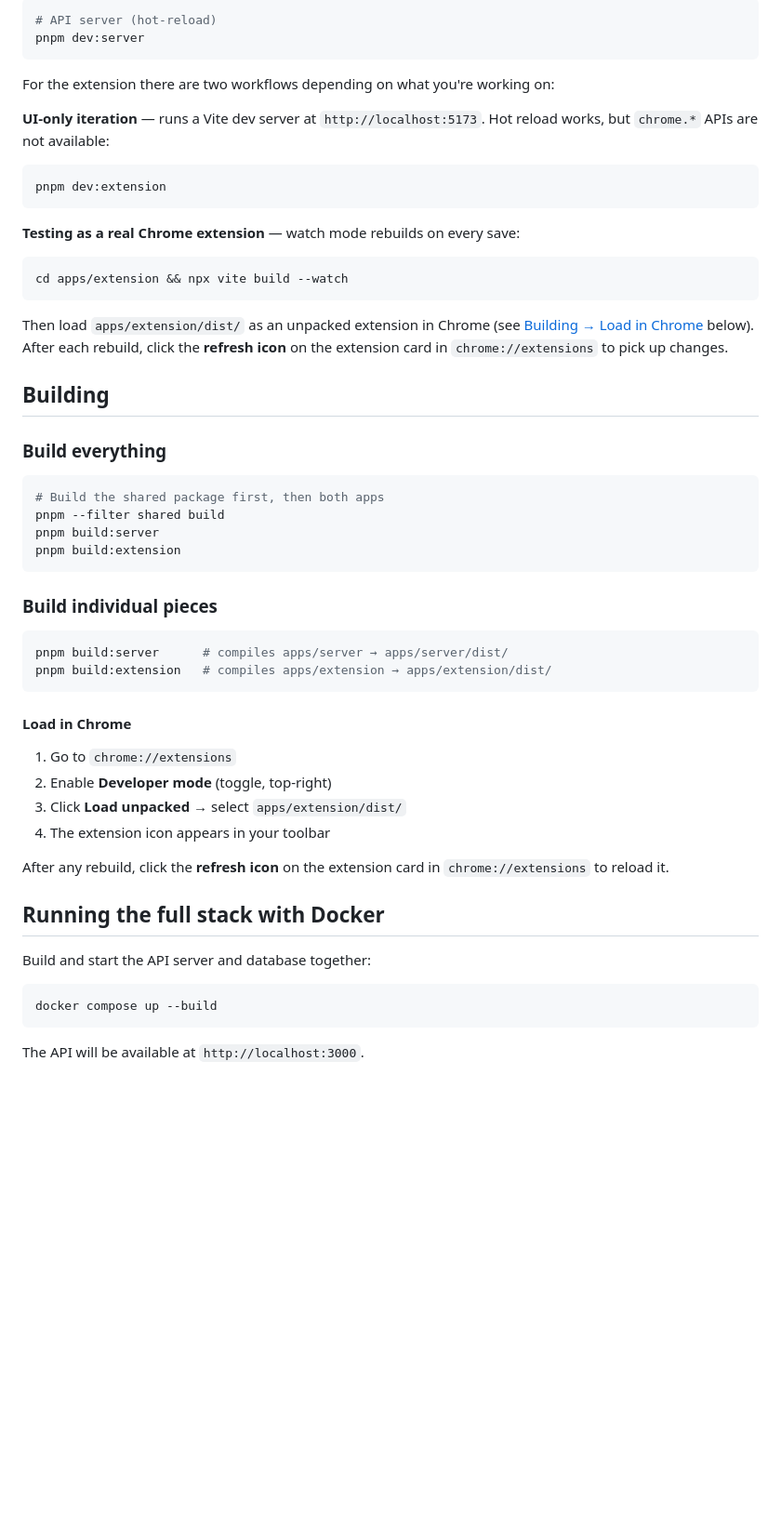
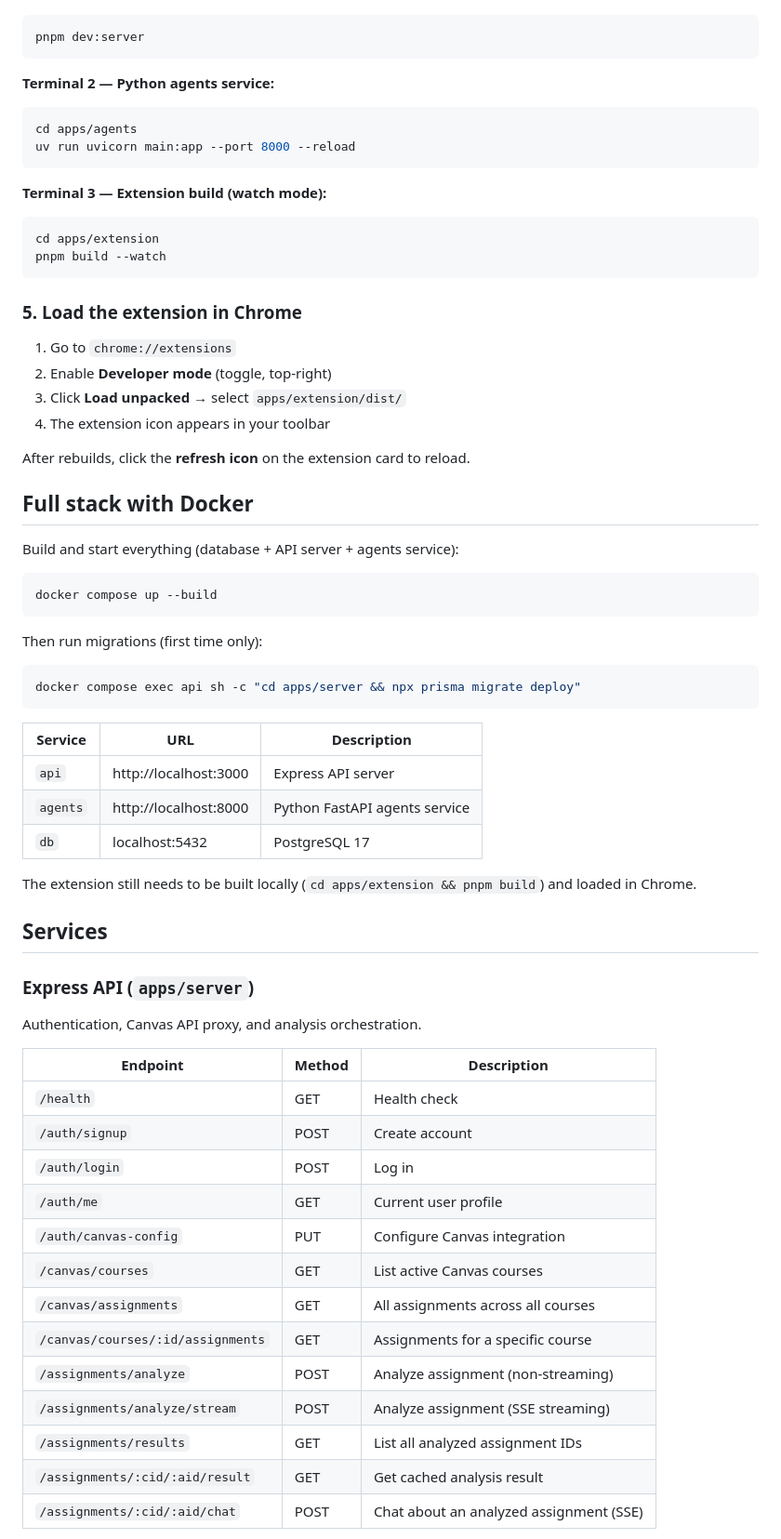
Before and after one commit to KoSGHOST7S/Ai-Hackathon, a Markdown page: README.md, the part around one of its changes. Shown at 93% size. Drawn GitHub-style; blank space fills up the shorter version.

````diff
--- a/README.md
+++ b/README.md
@@ -62,57 +80,69 @@ In separate terminals (from the repo root):
 ```bash
-# API server (hot-reload)
 pnpm dev:server
 ```
 
-For the extension there are two workflows depending on what you're working on:
-
-**UI-only iteration** — runs a Vite dev server at `http://localhost:5173`. Hot reload works, but `chrome.*` APIs are not available:
-
+**Terminal 2 — Python agents service:**
 ```bash
-pnpm dev:extension
+cd apps/agents
+uv run uvicorn main:app --port 8000 --reload
 ```
 
-**Testing as a real Chrome extension** — watch mode rebuilds on every save:
-
+**Terminal 3 — Extension build (watch mode):**
 ```bash
-cd apps/extension && npx vite build --watch
+cd apps/extension
+pnpm build --watch
 ```
 
-Then load `apps/extension/dist/` as an unpacked extension in Chrome (see [Building → Load in Chrome](#load-in-chrome) below). After each rebuild, click the **refresh icon** on the extension card in `chrome://extensions` to pick up changes.
-
-## Building
-
-### Build everything
-
-```bash
-# Build the shared package first, then both apps
-pnpm --filter shared build
-pnpm build:server
-pnpm build:extension
-```
-
-### Build individual pieces
-
-```bash
-pnpm build:server      # compiles apps/server → apps/server/dist/
-pnpm build:extension   # compiles apps/extension → apps/extension/dist/
-```
-
-#### Load in Chrome
+### 5. Load the extension in Chrome
 
 1. Go to `chrome://extensions`
 2. Enable **Developer mode** (toggle, top-right)
 3. Click **Load unpacked** → select `apps/extension/dist/`
 4. The extension icon appears in your toolbar
 
-After any rebuild, click the **refresh icon** on the extension card in `chrome://extensions` to reload it.
+After rebuilds, click the **refresh icon** on the extension card to reload.
 
-## Running the full stack with Docker
+## Full stack with Docker
 
-Build and start the API server and database together:
+Build and start everything (database + API server + agents service):
 
 ```bash
 docker compose up --build
 ```
 
-The API will be available at `http://localhost:3000`.
+Then run migrations (first time only):
+
+```bash
+docker compose exec api sh -c "cd apps/server && npx prisma migrate deploy"
+```
+
+| Service | URL | Description |
+|---|---|---|
+| `api` | http://localhost:3000 | Express API server |
+| `agents` | http://localhost:8000 | Python FastAPI agents service |
+| `db` | localhost:5432 | PostgreSQL 17 |
+
+The extension still needs to be built locally (`cd apps/extension && pnpm build`) and loaded in Chrome.
+
+## Services
+
+### Express API (`apps/server`)
+
+Authentication, Canvas API proxy, and analysis orchestration.
+
+| Endpoint | Method | Description |
+|---|---|---|
+| `/health` | GET | Health check |
+| `/auth/signup` | POST | Create account |
+| `/auth/login` | POST | Log in |
+| `/auth/me` | GET | Current user profile |
+| `/auth/canvas-config` | PUT | Configure Canvas integration |
+| `/canvas/courses` | GET | List active Canvas courses |
+| `/canvas/assignments` | GET | All assignments across all courses |
+| `/canvas/courses/:id/assignments` | GET | Assignments for a specific course |
+| `/assignments/analyze` | POST | Analyze assignment (non-streaming) |
+| `/assignments/analyze/stream` | POST | Analyze assignment (SSE streaming) |
+| `/assignments/results` | GET | List all analyzed assignment IDs |
+| `/assignments/:cid/:aid/result` | GET | Get cached analysis result |
+| `/assignments/:cid/:aid/chat` | POST | Chat about an analyzed assignment (SSE) |
+
````
Also changed, not shown: other parts of README.md (+131 -36 lines).
